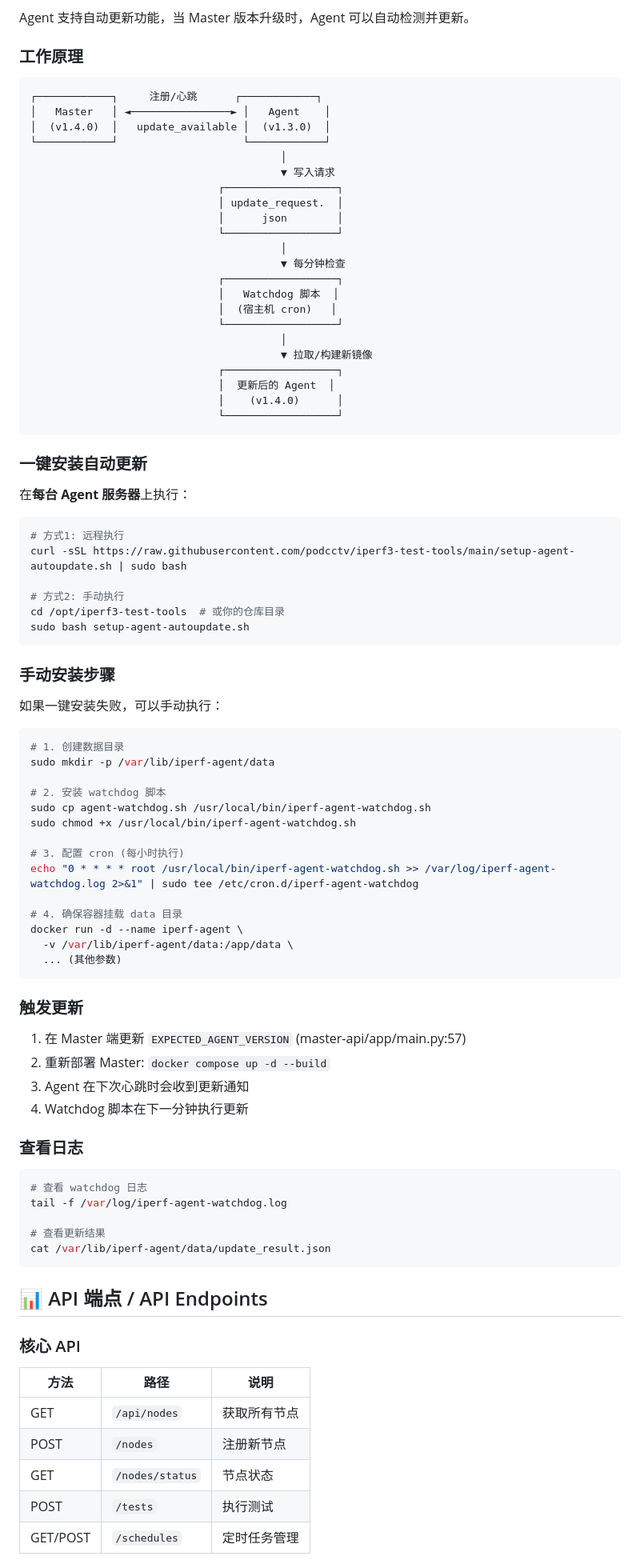
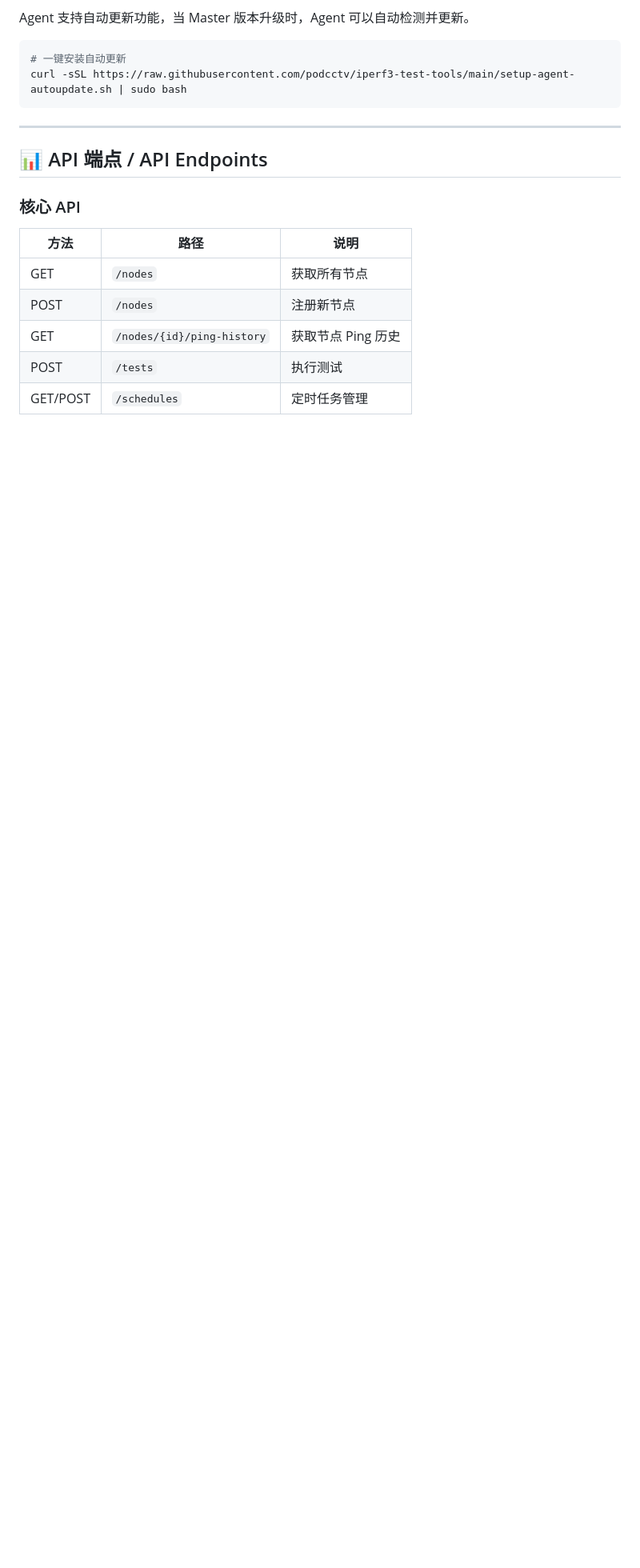
Before and after one commit to podcctv/iperf3-test-tools, a Markdown page: README.md, the part around one of its changes. Shown at 80% size. GitHub-like rendering; blank space fills up the shorter version.

````diff
--- a/README.md
+++ b/README.md
@@ -190,83 +213,12 @@ docker-compose restart master-api
 
 Agent 支持自动更新功能，当 Master 版本升级时，Agent 可以自动检测并更新。
 
-### 工作原理
-
-```
-┌────────────┐     注册/心跳      ┌────────────┐
-│   Master   │ ◄────────────────► │   Agent    │
-│  (v1.4.0)  │   update_available │  (v1.3.0)  │
-└────────────┘                    └────────────┘
-                                        │
-                                        ▼ 写入请求
-                              ┌──────────────────┐
-                              │ update_request.  │
-                              │      json        │
-                              └──────────────────┘
-                                        │
-                                        ▼ 每分钟检查
-                              ┌──────────────────┐
-                              │   Watchdog 脚本  │
-                              │  (宿主机 cron)   │
-                              └──────────────────┘
-                                        │
-                                        ▼ 拉取/构建新镜像
-                              ┌──────────────────┐
-                              │  更新后的 Agent  │
-                              │    (v1.4.0)      │
-                              └──────────────────┘
+```bash
+# 一键安装自动更新
+curl -sSL https://raw.githubusercontent.com/podcctv/iperf3-test-tools/main/setup-agent-autoupdate.sh | sudo bash
 ```
 
-### 一键安装自动更新
-
-在**每台 Agent 服务器**上执行：
-
-```bash
-# 方式1: 远程执行
-curl -sSL https://raw.githubusercontent.com/podcctv/iperf3-test-tools/main/setup-agent-autoupdate.sh | sudo bash
-
-# 方式2: 手动执行
-cd /opt/iperf3-test-tools  # 或你的仓库目录
-sudo bash setup-agent-autoupdate.sh
-```
-
-### 手动安装步骤
-
-如果一键安装失败，可以手动执行：
-
-```bash
-# 1. 创建数据目录
-sudo mkdir -p /var/lib/iperf-agent/data
-
-# 2. 安装 watchdog 脚本
-sudo cp agent-watchdog.sh /usr/local/bin/iperf-agent-watchdog.sh
-sudo chmod +x /usr/local/bin/iperf-agent-watchdog.sh
-
-# 3. 配置 cron (每小时执行)
-echo "0 * * * * root /usr/local/bin/iperf-agent-watchdog.sh >> /var/log/iperf-agent-watchdog.log 2>&1" | sudo tee /etc/cron.d/iperf-agent-watchdog
-
-# 4. 确保容器挂载 data 目录
-docker run -d --name iperf-agent \
-  -v /var/lib/iperf-agent/data:/app/data \
-  ... (其他参数)
-```
-
-### 触发更新
-
-1. 在 Master 端更新 `EXPECTED_AGENT_VERSION` (master-api/app/main.py:57)
-2. 重新部署 Master: `docker compose up -d --build`
-3. Agent 在下次心跳时会收到更新通知
-4. Watchdog 脚本在下一分钟执行更新
-
-### 查看日志
-
-```bash
-# 查看 watchdog 日志
-tail -f /var/log/iperf-agent-watchdog.log
-
-# 查看更新结果
-cat /var/lib/iperf-agent/data/update_result.json
-```
+---
 
 ## 📊 API 端点 / API Endpoints
 
@@ -274,9 +226,9 @@ cat /var/lib/iperf-agent/data/update_result.json
 
 | 方法 | 路径 | 说明 |
 |------|------|------|
-| GET | `/api/nodes` | 获取所有节点 |
+| GET | `/nodes` | 获取所有节点 |
 | POST | `/nodes` | 注册新节点 |
-| GET | `/nodes/status` | 节点状态 |
+| GET | `/nodes/{id}/ping-history` | 获取节点 Ping 历史 |
 | POST | `/tests` | 执行测试 |
 | GET/POST | `/schedules` | 定时任务管理 |
 
````
Also changed, not shown: other parts of README.md (+140 -112 lines).
